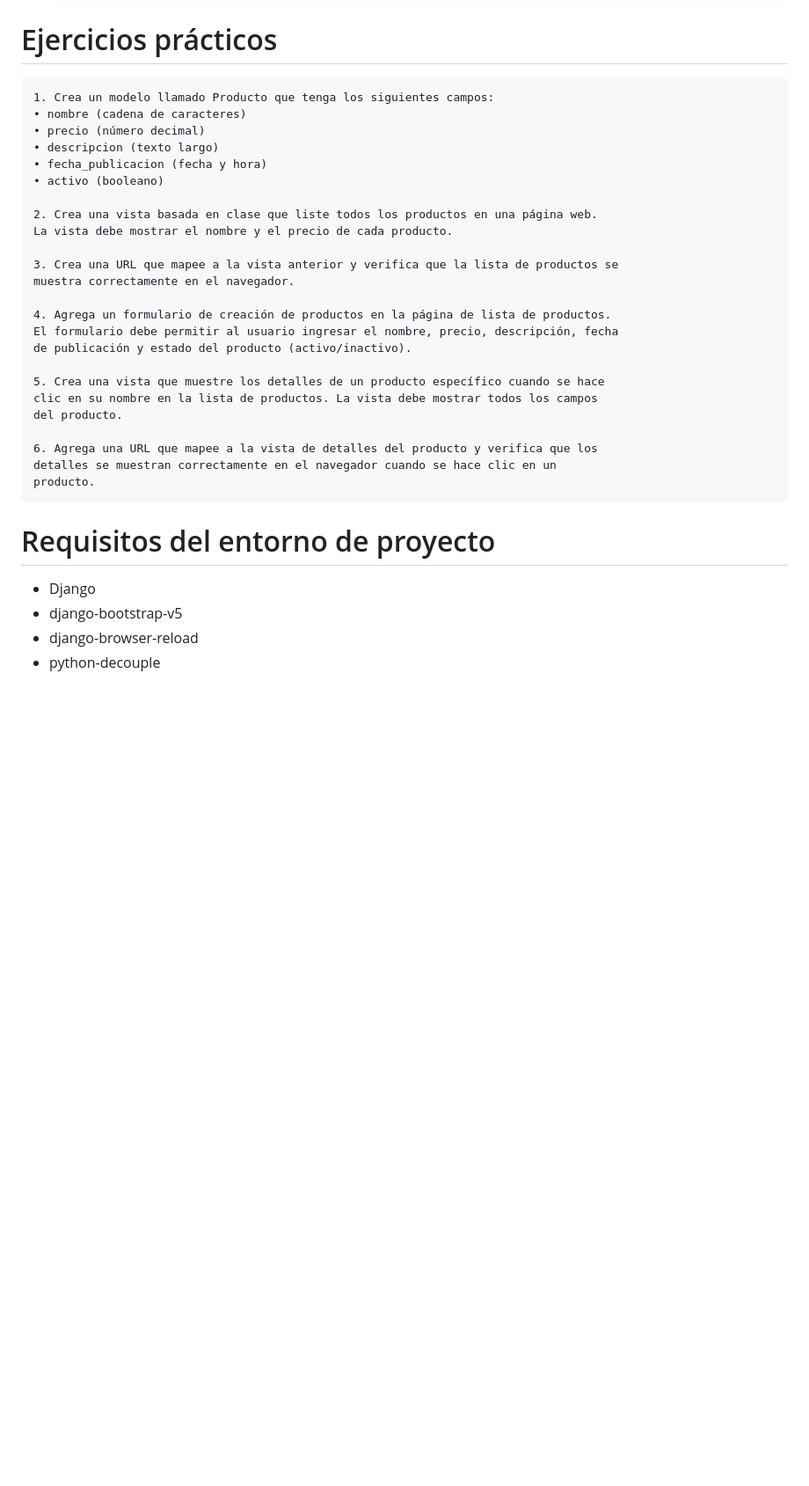
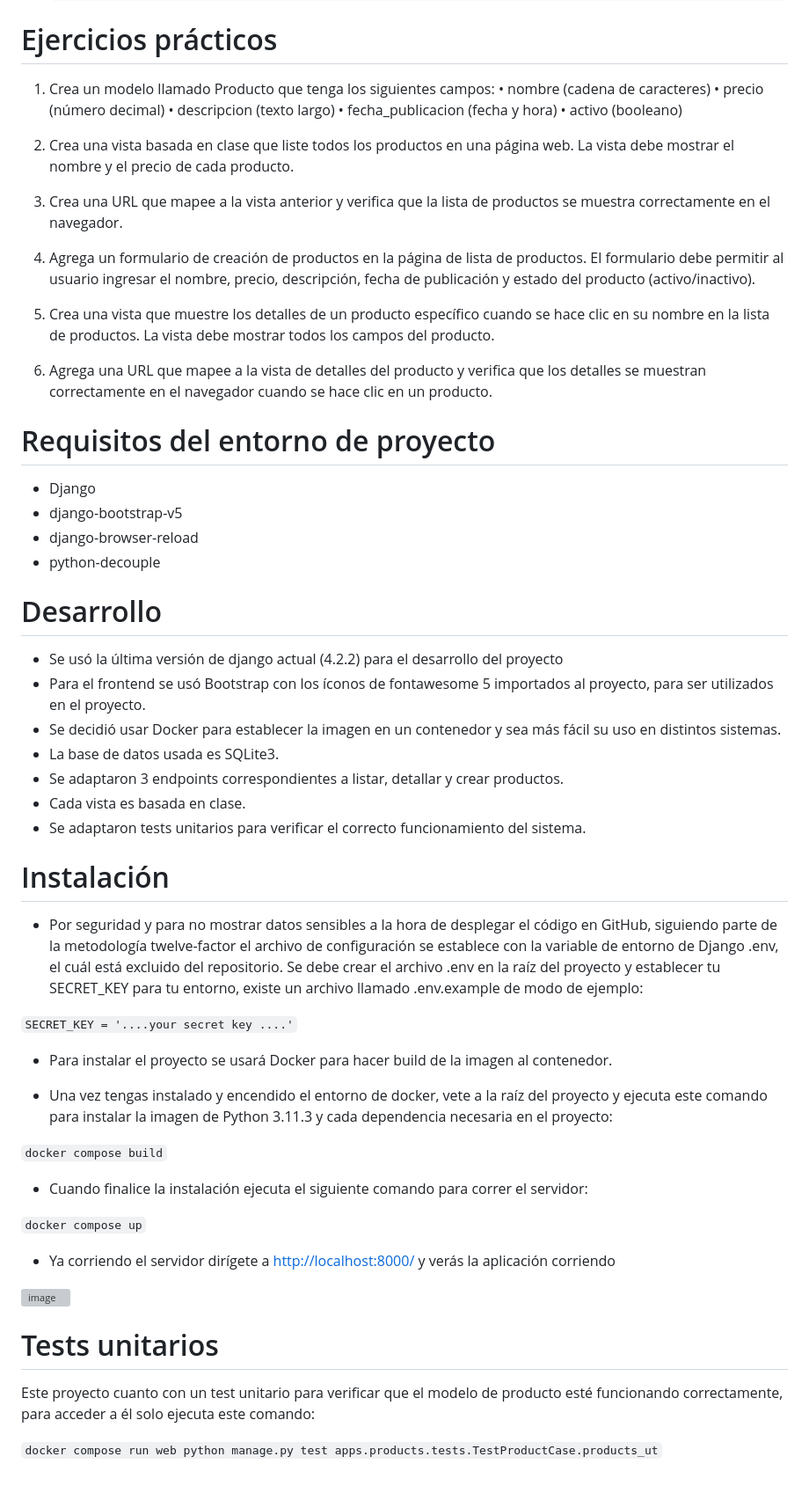
Before and after one commit to kike1996luis/softcode, a Markdown page: README.md, the part around the change printed below. Shown: that part at 88% size. Rendered like a GitHub page; blank space fills up the shorter version; grey boxes are pictures that could not be loaded.

````diff
--- a/README.md
+++ b/README.md
@@ -103,28 +104,28 @@ las preguntas teóricas en un enlace a un repositorio de Git.
 
 # Ejercicios prácticos
 
-    1. Crea un modelo llamado Producto que tenga los siguientes campos:
+1. Crea un modelo llamado Producto que tenga los siguientes campos:
     • nombre (cadena de caracteres)
     • precio (número decimal)
     • descripcion (texto largo)
     • fecha_publicacion (fecha y hora)
     • activo (booleano)
 
-    2. Crea una vista basada en clase que liste todos los productos en una página web.
+2. Crea una vista basada en clase que liste todos los productos en una página web.
     La vista debe mostrar el nombre y el precio de cada producto.
 
-    3. Crea una URL que mapee a la vista anterior y verifica que la lista de productos se
+3. Crea una URL que mapee a la vista anterior y verifica que la lista de productos se
     muestra correctamente en el navegador.
 
-    4. Agrega un formulario de creación de productos en la página de lista de productos.
+4. Agrega un formulario de creación de productos en la página de lista de productos.
     El formulario debe permitir al usuario ingresar el nombre, precio, descripción, fecha
     de publicación y estado del producto (activo/inactivo).
 
-    5. Crea una vista que muestre los detalles de un producto específico cuando se hace
+5. Crea una vista que muestre los detalles de un producto específico cuando se hace
     clic en su nombre en la lista de productos. La vista debe mostrar todos los campos
     del producto.
 
-    6. Agrega una URL que mapee a la vista de detalles del producto y verifica que los
+6. Agrega una URL que mapee a la vista de detalles del producto y verifica que los
     detalles se muestran correctamente en el navegador cuando se hace clic en un
     producto.
 
@@ -134,3 +135,39 @@ las preguntas teóricas en un enlace a un repositorio de Git.
 - django-bootstrap-v5
 - django-browser-reload
 - python-decouple
+
+# Desarrollo
+
+- Se usó la última versión de django actual (4.2.2) para el desarrollo del proyecto
+- Para el frontend se usó Bootstrap con los íconos de fontawesome 5 importados al proyecto, para ser utilizados en el proyecto.
+- Se decidió usar Docker para establecer la imagen en un contenedor y sea más fácil su uso en distintos sistemas.
+- La base de datos usada es SQLite3.
+- Se adaptaron 3 endpoints correspondientes a listar, detallar y crear productos.
+- Cada vista es basada en clase.
+- Se adaptaron tests unitarios para verificar el correcto funcionamiento del sistema.
+
+# Instalación
+
+- Por seguridad y para no mostrar datos sensibles a la hora de desplegar el código en GitHub, siguiendo parte de la metodología twelve-factor el archivo de configuración se establece con la variable de entorno de Django .env, el cuál está excluido del repositorio. Se debe crear el archivo .env en la raíz del proyecto y establecer tu SECRET_KEY para tu entorno, existe un archivo llamado .env.example de modo de ejemplo:
+
+```SECRET_KEY = '....your secret key ....'```
+
+- Para instalar el proyecto se usará Docker para hacer build de la imagen al contenedor.
+
+- Una vez tengas instalado y encendido el entorno de docker, vete a la raíz del proyecto y ejecuta este comando para instalar la imagen de Python 3.11.3 y cada dependencia necesaria en el proyecto:
+
+```docker compose build```
+
+- Cuando finalice la instalación ejecuta el siguiente comando para correr el servidor:
+
+```docker compose up```
+
+- Ya corriendo el servidor dirígete a [http://localhost:8000/](url) y verás la aplicación corriendo
+
+![image](https://github.com/kike1996luis/softcode/assets/44822982/5f29806b-def5-4984-9708-a09e1b5c2e4f)
+
+# Tests unitarios
+
+Este proyecto cuanto con un test unitario para verificar que el modelo de producto esté funcionando correctamente, para acceder a él solo ejecuta este comando:
+
+```docker compose run web python manage.py test apps.products.tests.TestProductCase.products_ut```
````
Also changed, not shown: other parts of README.md (+8 -7 lines).
